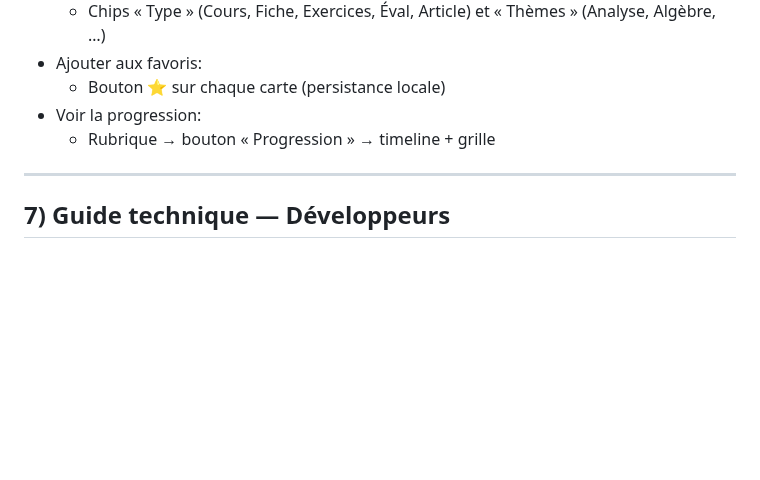
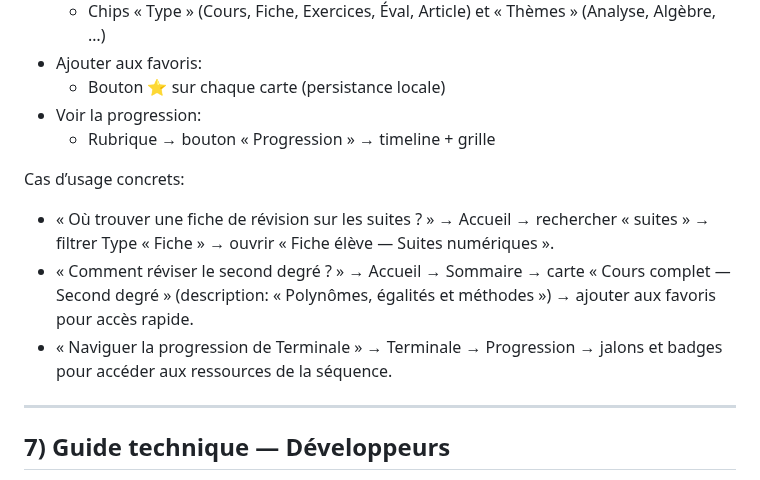
Before and after one commit to cyranoaladin/Interface_Maths_2025_2026, a Markdown page: README.md, the part around one of its changes. Drawn GitHub-style; blank space fills up the shorter version.

```diff
--- a/README.md
+++ b/README.md
@@ -143,6 +166,11 @@ link.href = /^https?:\/\//.test(raw) ? raw : "../" + raw;
   - Bouton ⭐ sur chaque carte (persistance locale)
 - Voir la progression:
   - Rubrique → bouton « Progression » → timeline + grille
+
+Cas d’usage concrets:
+- « Où trouver une fiche de révision sur les suites ? » → Accueil → rechercher « suites » → filtrer Type « Fiche » → ouvrir « Fiche élève — Suites numériques ».
+- « Comment réviser le second degré ? » → Accueil → Sommaire → carte « Cours complet — Second degré » (description: « Polynômes, égalités et méthodes ») → ajouter aux favoris pour accès rapide.
+- « Naviguer la progression de Terminale » → Terminale → Progression → jalons et badges pour accéder aux ressources de la séquence.
 
 ---
 
```
Also changed, not shown: other parts of README.md (+58 -3 lines).
